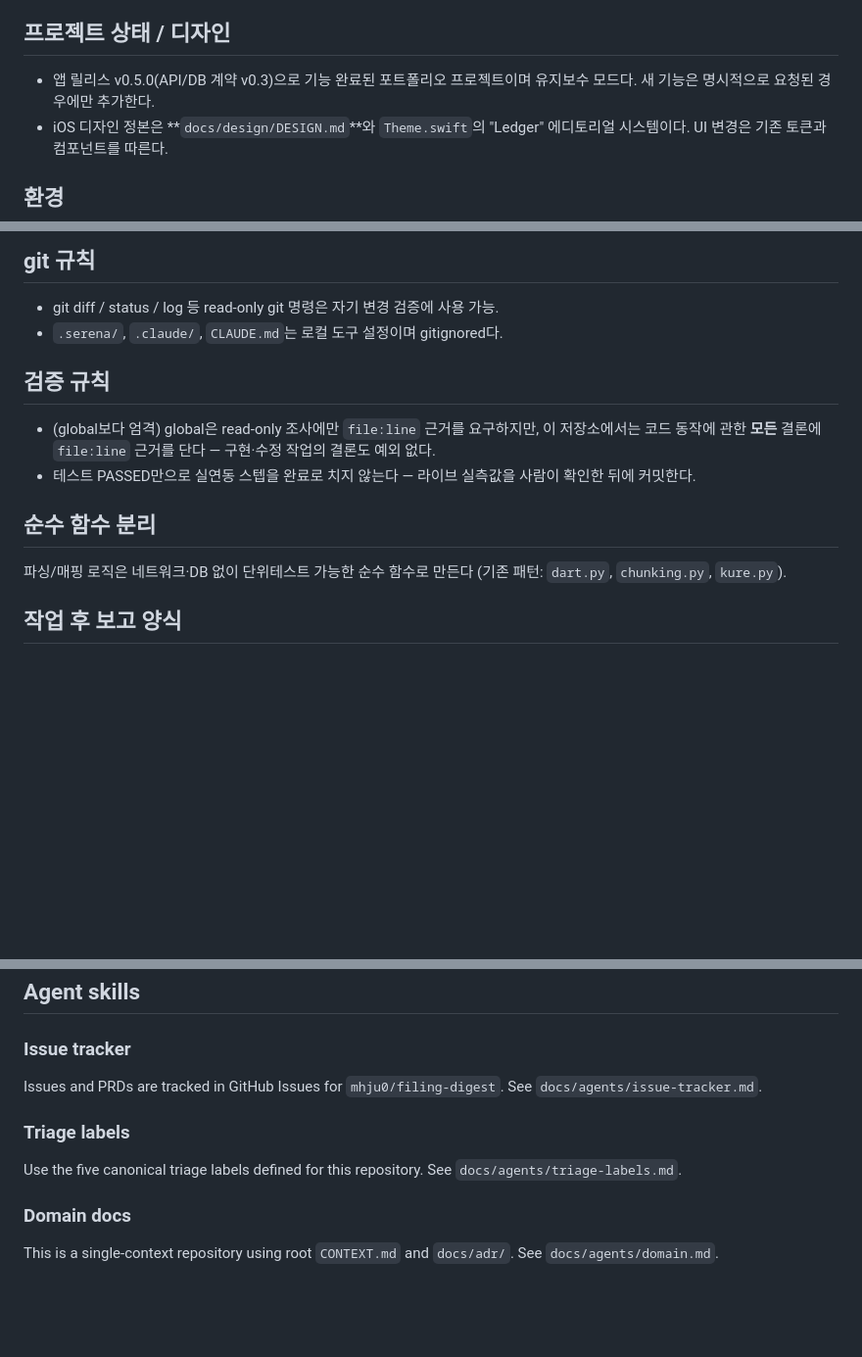
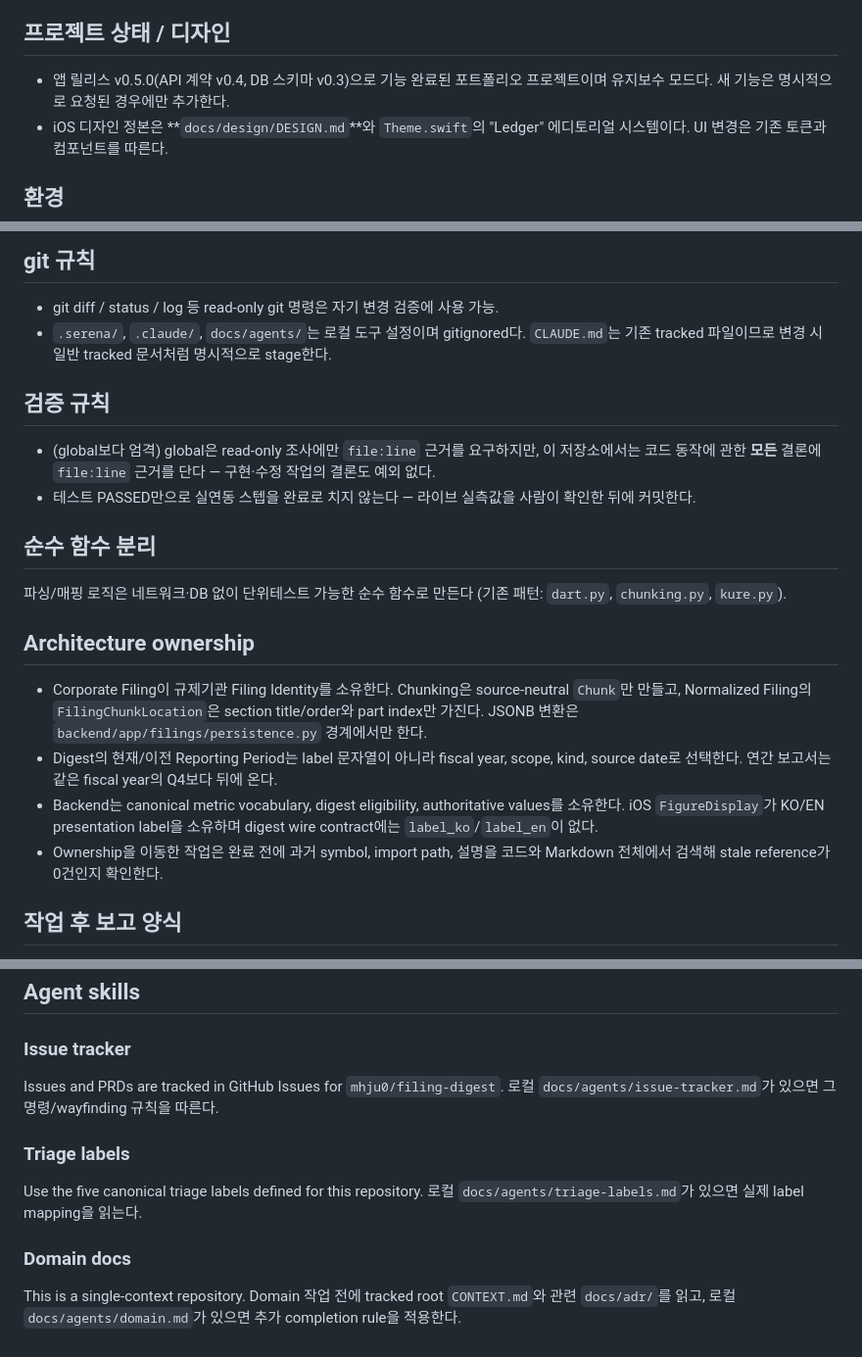
Before and after one commit to mhju0/filing-digest, a Markdown page: CLAUDE.md, 3 parts joined by grey strips. Shown at 98% size. Rendered like a GitHub page; blank space fills up the shorter version.

Commit message:
docs: refresh agent architecture guidance

```diff
--- a/CLAUDE.md
+++ b/CLAUDE.md
@@ -11,8 +11,9 @@ FastAPI + PostgreSQL(pgvector) 백엔드.
 
 ## 프로젝트 상태 / 디자인
 
-- 앱 릴리스 v0.5.0(API/DB 계약 v0.3)으로 기능 완료된 포트폴리오 프로젝트이며
-  유지보수 모드다. 새 기능은 명시적으로 요청된 경우에만 추가한다.
+- 앱 릴리스 v0.5.0(API 계약 v0.4, DB 스키마 v0.3)으로 기능 완료된
+  포트폴리오 프로젝트이며 유지보수 모드다. 새 기능은 명시적으로 요청된
+  경우에만 추가한다.
 - iOS 디자인 정본은 **`docs/design/DESIGN.md`**와 `Theme.swift`의 "Ledger"
   에디토리얼 시스템이다. UI 변경은 기존 토큰과 컴포넌트를 따른다.
 
@@ -100,7 +101,9 @@ FastAPI + PostgreSQL(pgvector) 백엔드.
 ## git 규칙
 
 - git diff / status / log 등 read-only git 명령은 자기 변경 검증에 사용 가능.
-- `.serena/`, `.claude/`, `CLAUDE.md`는 로컬 도구 설정이며 gitignored다.
+- `.serena/`, `.claude/`, `docs/agents/`는 로컬 도구 설정이며 gitignored다.
+  `CLAUDE.md`는 기존 tracked 파일이므로 변경 시 일반 tracked 문서처럼
+  명시적으로 stage한다.
 
 ## 검증 규칙
 
@@ -114,6 +117,21 @@ FastAPI + PostgreSQL(pgvector) 백엔드.
 
 파싱/매핑 로직은 네트워크·DB 없이 단위테스트 가능한 순수 함수로 만든다
 (기존 패턴: `dart.py`, `chunking.py`, `kure.py`).
+
+## Architecture ownership
+
+- Corporate Filing이 규제기관 Filing Identity를 소유한다. Chunking은
+  source-neutral `Chunk`만 만들고, Normalized Filing의 `FilingChunkLocation`은
+  section title/order와 part index만 가진다. JSONB 변환은
+  `backend/app/filings/persistence.py` 경계에서만 한다.
+- Digest의 현재/이전 Reporting Period는 label 문자열이 아니라 fiscal year,
+  scope, kind, source date로 선택한다. 연간 보고서는 같은 fiscal year의
+  Q4보다 뒤에 온다.
+- Backend는 canonical metric vocabulary, digest eligibility, authoritative
+  values를 소유한다. iOS `FigureDisplay`가 KO/EN presentation label을 소유하며
+  digest wire contract에는 `label_ko`/`label_en`이 없다.
+- Ownership을 이동한 작업은 완료 전에 과거 symbol, import path, 설명을
+  코드와 Markdown 전체에서 검색해 stale reference가 0건인지 확인한다.
 
 ## 작업 후 보고 양식
 
@@ -130,12 +148,16 @@ FastAPI + PostgreSQL(pgvector) 백엔드.
 
 ### Issue tracker
 
-Issues and PRDs are tracked in GitHub Issues for `mhju0/filing-digest`. See `docs/agents/issue-tracker.md`.
+Issues and PRDs are tracked in GitHub Issues for `mhju0/filing-digest`. 로컬
+`docs/agents/issue-tracker.md`가 있으면 그 명령/wayfinding 규칙을 따른다.
 
 ### Triage labels
 
-Use the five canonical triage labels defined for this repository. See `docs/agents/triage-labels.md`.
+Use the five canonical triage labels defined for this repository. 로컬
+`docs/agents/triage-labels.md`가 있으면 실제 label mapping을 읽는다.
 
 ### Domain docs
 
-This is a single-context repository using root `CONTEXT.md` and `docs/adr/`. See `docs/agents/domain.md`.
+This is a single-context repository. Domain 작업 전에 tracked root
+`CONTEXT.md`와 관련 `docs/adr/`를 읽고, 로컬 `docs/agents/domain.md`가 있으면
+추가 completion rule을 적용한다.
```
